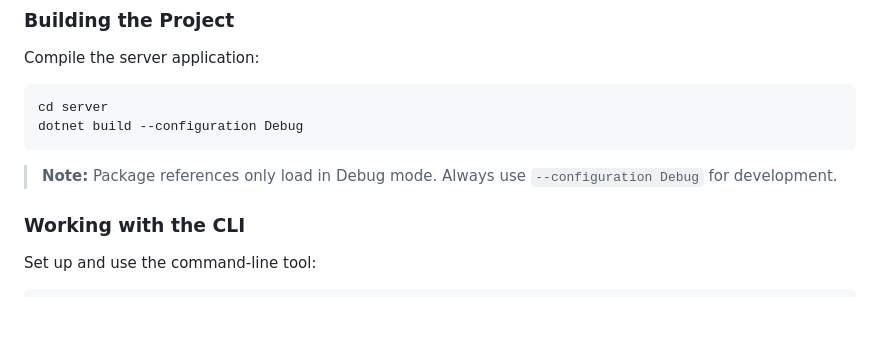
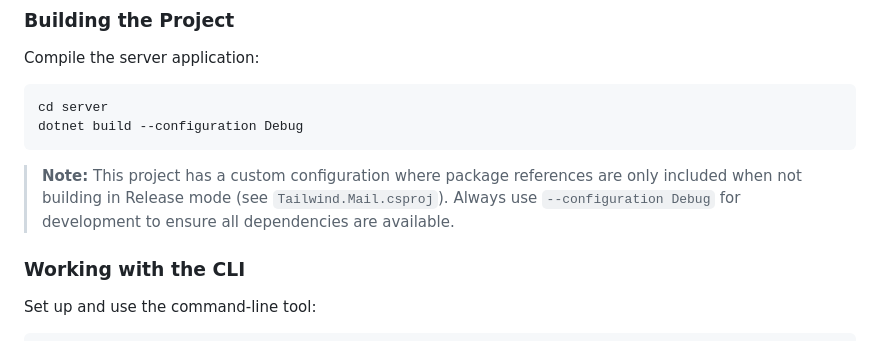
Before and after one commit to scubaninja/dotNET-mail-demo, a Markdown page: README.md, the part around the change. Drawn GitHub-style; blank space fills up the shorter version.

Commit message:
Clarify build configuration note in documentation
Co-authored-by: scubaninja <26086919+scubaninja@users.noreply.github.com>

````diff
--- a/README.md
+++ b/README.md
@@ -189,7 +189,7 @@ cd server
 dotnet build --configuration Debug
 ```
 
-> **Note:** Package references only load in Debug mode. Always use `--configuration Debug` for development.
+> **Note:** This project has a custom configuration where package references are only included when not building in Release mode (see `Tailwind.Mail.csproj`). Always use `--configuration Debug` for development to ensure all dependencies are available.
 
 ### Working with the CLI
 
````
